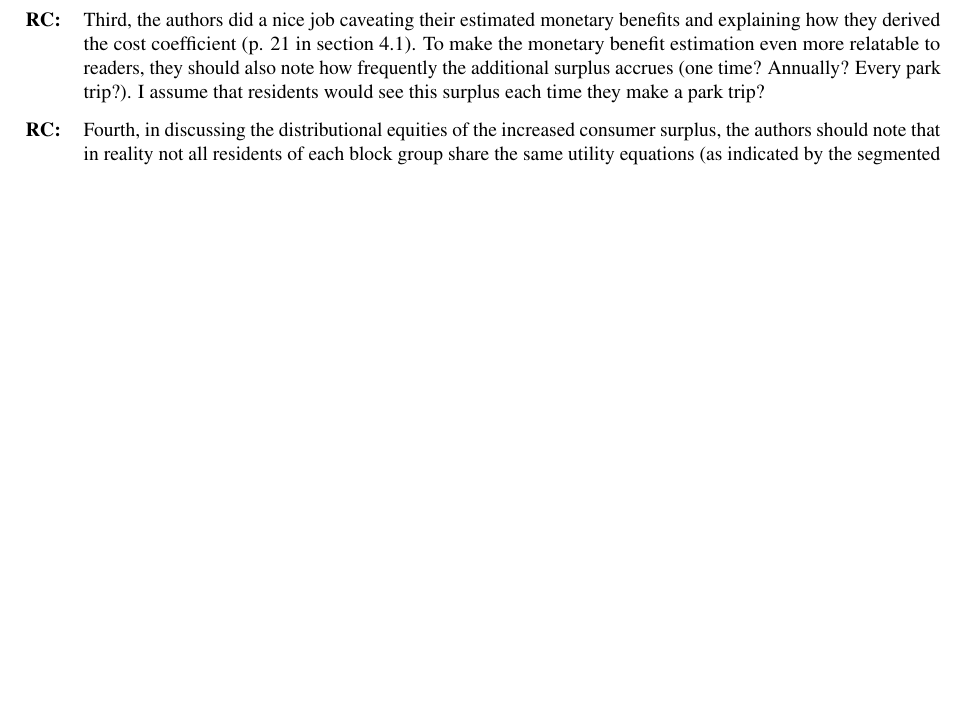
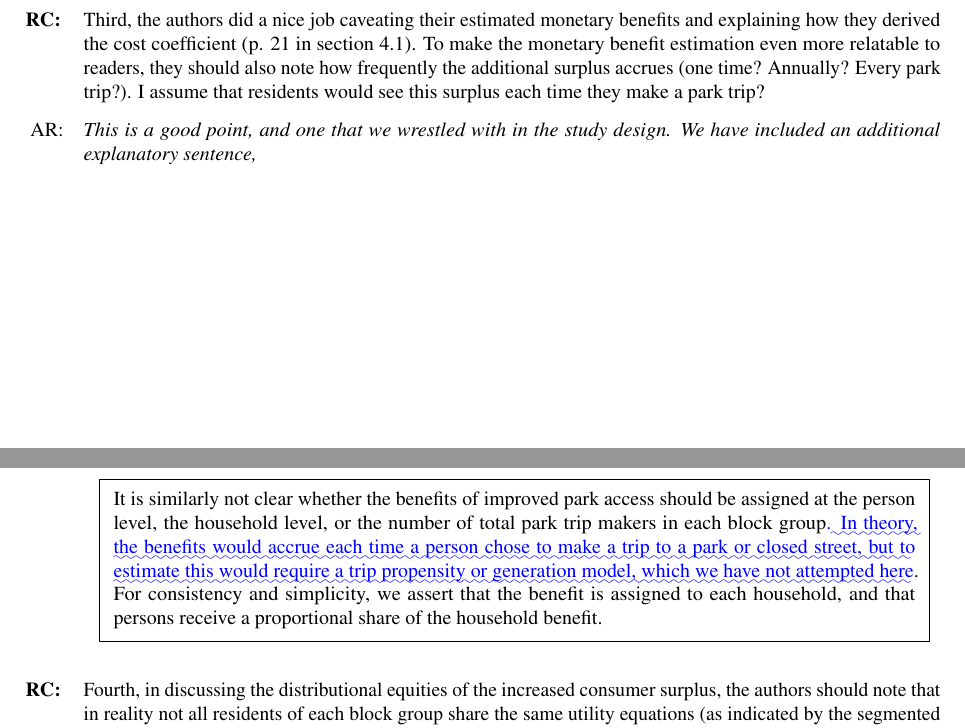
Before and after one commit to byu-transpolab/alameda_destinationchoice, a LaTeX document (response2/response.tex): part of page 2 of 6 before the commit and two parts of pages 2 and 3 of 6 after it, the two joined at a grey line, cut so that both start at the same text, the shorter picture padded with empty space. Compiled offline with pdfLaTeX.

Commit message:
Clarify scope of impacts, #9

```diff
--- a/response2/response.tex
+++ b/response2/response.tex
@@ -83,6 +83,21 @@ of 10 cents for most block groups away from where the street openings occurred.
 \subsection{Impacts Caveats}
 
 \RC Third, the authors did a nice job caveating their estimated monetary benefits and explaining how they derived the cost coefficient (p. 21 in section 4.1). To make the monetary benefit estimation even more relatable to readers, they should also note how frequently the additional surplus accrues (one time? Annually? Every park trip?). I assume that residents would see this surplus each time they make a park trip?
+
+\AR This is a good point, and one that we wrestled with in the study design. We have included an
+additional explanatory sentence,
+
+\begin{quote}
+It is
+similarly not clear whether the benefits of improved park access should be
+assigned at the person level, the household level, or the number of total park
+trip makers in each block group\DIFaddbegin \DIFadd{. In theory, the benefits would accrue each time
+a person chose to make a trip to a park or closed street, but to estimate this
+would require a trip propensity or generation model, which we have not attempted
+here}\DIFaddend . For consistency and simplicity, we assert that the benefit is assigned to
+each household, and that persons receive a proportional share of the household
+benefit.
+\end{quote}
 
 \RC Fourth, in discussing the distributional equities of the increased consumer surplus, the authors should note that in reality not all residents of each block group share the same utility equations (as indicated by the segmented models) and that the distributional equities might thus be different in reality.
 
```
Also changed, not shown: 1 other file.
